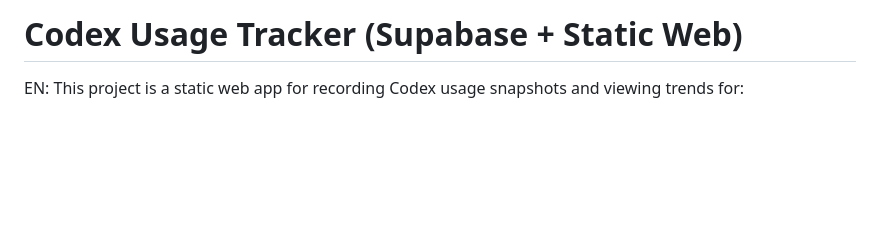
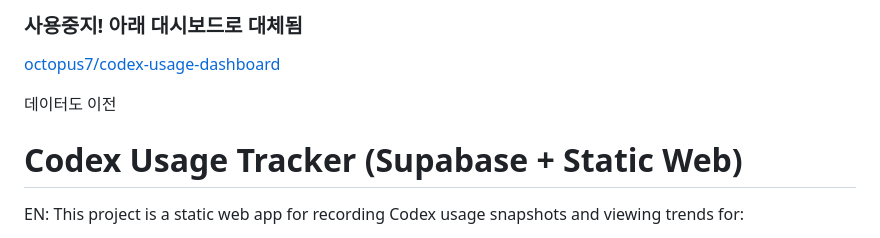
Before and after one commit to octopus7/supabase-codexlimit_log, a Markdown page: README.md, the part around the change. Drawn GitHub-style; blank space fills up the shorter version.

Commit message:
Deprecate Codex Usage Tracker, link to new dashboard
Updated README to indicate project deprecation and link to new dashboard.

```diff
--- a/README.md
+++ b/README.md
@@ -1,4 +1,11 @@
-# Codex Usage Tracker (Supabase + Static Web)
+ ### 사용중지! 아래 대시보드로 대체됨
+
+[octopus7/codex-usage-dashboard](https://github.com/octopus7/codex-usage-dashboard)
+
+데이터도 이전
+
+
+ # Codex Usage Tracker (Supabase + Static Web)
 
 EN: This project is a static web app for recording Codex usage snapshots and viewing trends for:
 - `5h` usage
```
